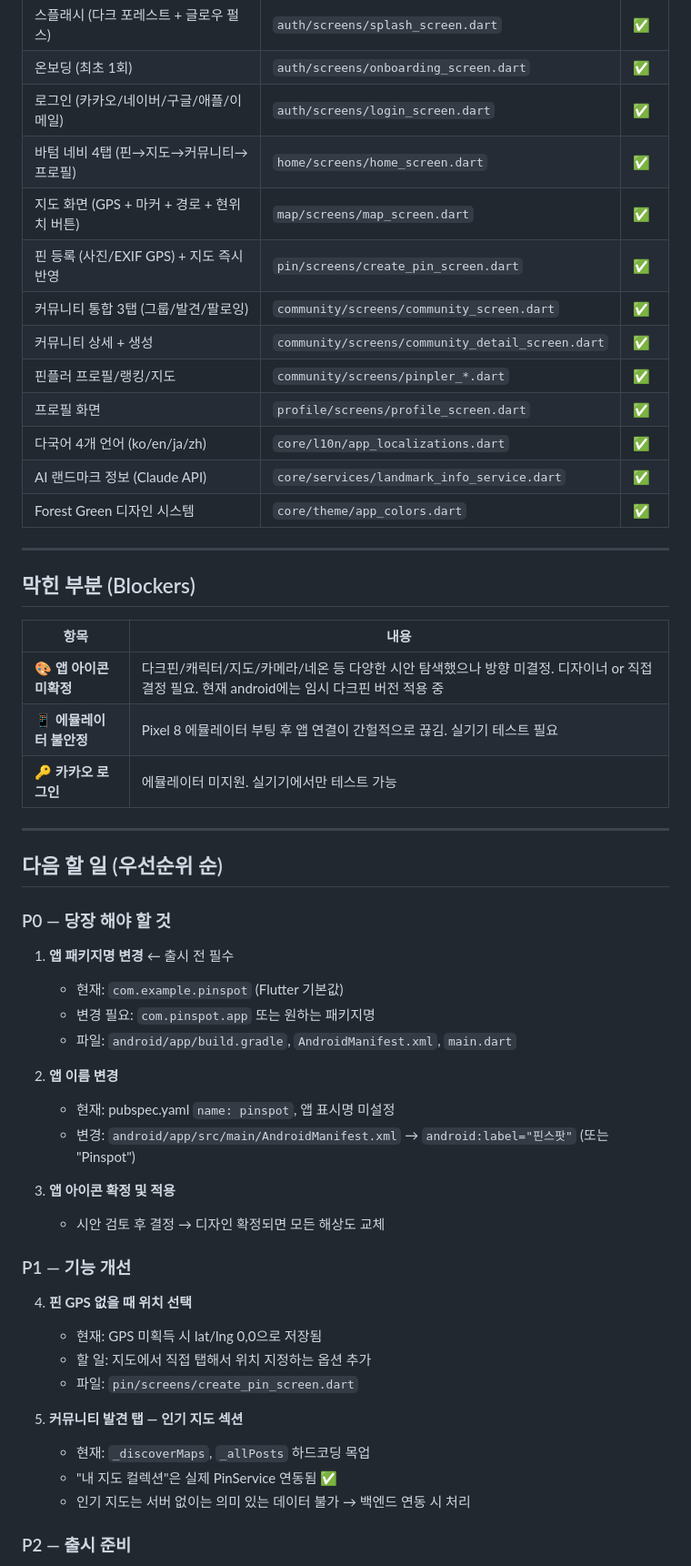
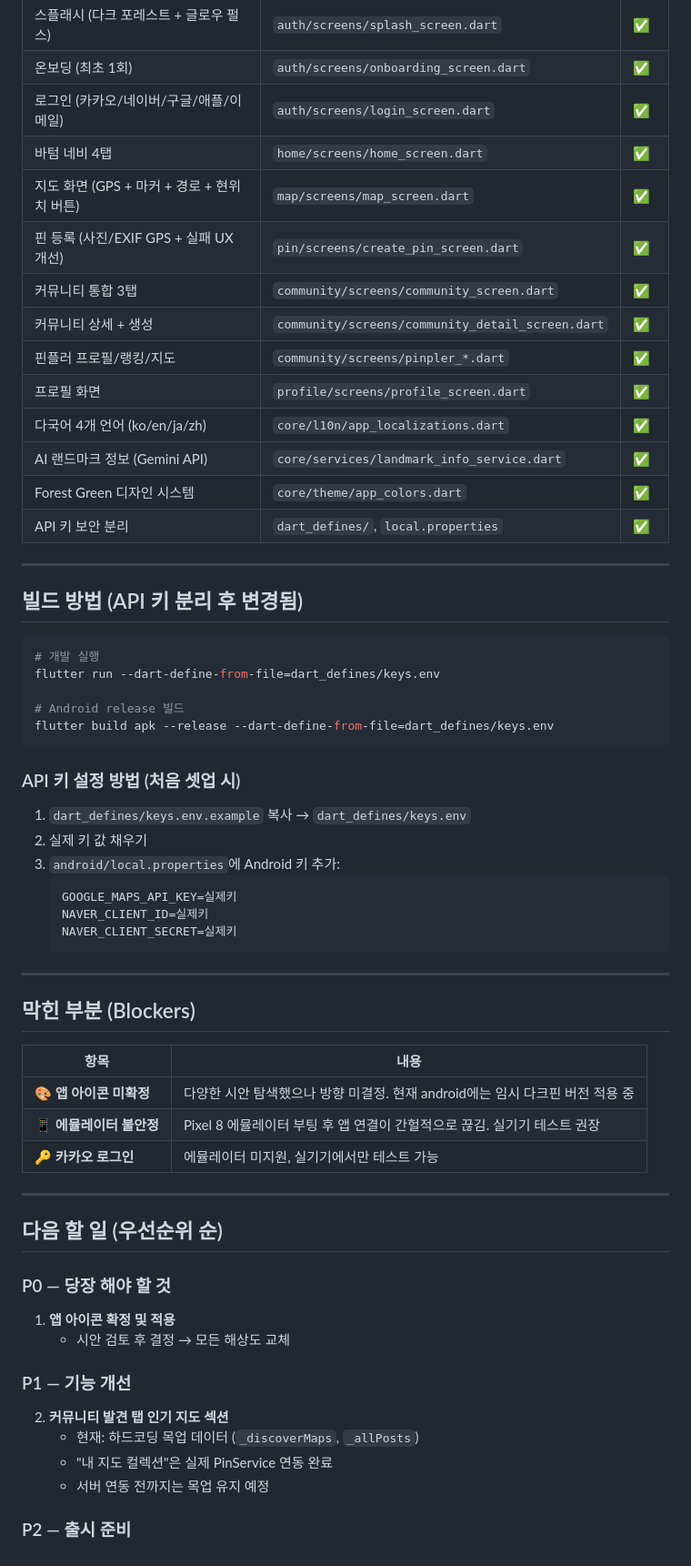
Before and after one commit to hee-99/pinspot, a Markdown page: HANDOFF.md, the part around one of its changes. Shown at 91% size. Rendered like a GitHub page.

Commit message:
docs: HANDOFF.md 2026-06-08 최종 정리
- 오늘 완료 작업 5건 기록
- 빌드 방법 변경사항 반영 (dart-define-from-file)
- API 키 설정 방법 가이드 추가
- 다음 할 일 P0/P1/P2 재정리

Co-Authored-By: Claude Sonnet 4.6 <noreply@anthropic.com>

````diff
--- a/HANDOFF.md
+++ b/HANDOFF.md
@@ -44,16 +47,40 @@
 | 스플래시 (다크 포레스트 + 글로우 펄스) | `auth/screens/splash_screen.dart` | ✅ |
 | 온보딩 (최초 1회) | `auth/screens/onboarding_screen.dart` | ✅ |
 | 로그인 (카카오/네이버/구글/애플/이메일) | `auth/screens/login_screen.dart` | ✅ |
-| 바텀 네비 4탭 (핀→지도→커뮤니티→프로필) | `home/screens/home_screen.dart` | ✅ |
+| 바텀 네비 4탭 | `home/screens/home_screen.dart` | ✅ |
 | 지도 화면 (GPS + 마커 + 경로 + 현위치 버튼) | `map/screens/map_screen.dart` | ✅ |
-| 핀 등록 (사진/EXIF GPS) + 지도 즉시 반영 | `pin/screens/create_pin_screen.dart` | ✅ |
-| 커뮤니티 통합 3탭 (그룹/발견/팔로잉) | `community/screens/community_screen.dart` | ✅ |
+| 핀 등록 (사진/EXIF GPS + 실패 UX 개선) | `pin/screens/create_pin_screen.dart` | ✅ |
+| 커뮤니티 통합 3탭 | `community/screens/community_screen.dart` | ✅ |
 | 커뮤니티 상세 + 생성 | `community/screens/community_detail_screen.dart` | ✅ |
 | 핀플러 프로필/랭킹/지도 | `community/screens/pinpler_*.dart` | ✅ |
 | 프로필 화면 | `profile/screens/profile_screen.dart` | ✅ |
 | 다국어 4개 언어 (ko/en/ja/zh) | `core/l10n/app_localizations.dart` | ✅ |
-| AI 랜드마크 정보 (Claude API) | `core/services/landmark_info_service.dart` | ✅ |
+| AI 랜드마크 정보 (Gemini API) | `core/services/landmark_info_service.dart` | ✅ |
 | Forest Green 디자인 시스템 | `core/theme/app_colors.dart` | ✅ |
+| API 키 보안 분리 | `dart_defines/`, `local.properties` | ✅ |
+
+---
+
+## 빌드 방법 (API 키 분리 후 변경됨)
+
+```bash
+# 개발 실행
+flutter run --dart-define-from-file=dart_defines/keys.env
+
+# Android release 빌드
+flutter build apk --release --dart-define-from-file=dart_defines/keys.env
+```
+
+### API 키 설정 방법 (처음 셋업 시)
+
+1. `dart_defines/keys.env.example` 복사 → `dart_defines/keys.env`
+2. 실제 키 값 채우기
+3. `android/local.properties`에 Android 키 추가:
+   ```
+   GOOGLE_MAPS_API_KEY=실제키
+   NAVER_CLIENT_ID=실제키
+   NAVER_CLIENT_SECRET=실제키
+   ```
 
 ---
 
@@ -61,9 +88,9 @@
 
 | 항목 | 내용 |
 |------|------|
-| 🎨 **앱 아이콘 미확정** | 다크핀/캐릭터/지도/카메라/네온 등 다양한 시안 탐색했으나 방향 미결정. 디자이너 or 직접 결정 필요. 현재 android에는 임시 다크핀 버전 적용 중 |
-| 📱 **에뮬레이터 불안정** | Pixel 8 에뮬레이터 부팅 후 앱 연결이 간헐적으로 끊김. 실기기 테스트 필요 |
-| 🔑 **카카오 로그인** | 에뮬레이터 미지원. 실기기에서만 테스트 가능 |
+| 🎨 **앱 아이콘 미확정** | 다양한 시안 탐색했으나 방향 미결정. 현재 android에는 임시 다크핀 버전 적용 중 |
+| 📱 **에뮬레이터 불안정** | Pixel 8 에뮬레이터 부팅 후 앱 연결이 간헐적으로 끊김. 실기기 테스트 권장 |
+| 🔑 **카카오 로그인** | 에뮬레이터 미지원, 실기기에서만 테스트 가능 |
 
 ---
 
@@ -71,29 +98,15 @@
 
 ### P0 — 당장 해야 할 것
 
-1. **앱 패키지명 변경** ← 출시 전 필수
-   - 현재: `com.example.pinspot` (Flutter 기본값)
-   - 변경 필요: `com.pinspot.app` 또는 원하는 패키지명
-   - 파일: `android/app/build.gradle`, `AndroidManifest.xml`, `main.dart`
-
-2. **앱 이름 변경**
-   - 현재: pubspec.yaml `name: pinspot`, 앱 표시명 미설정
-   - 변경: `android/app/src/main/AndroidManifest.xml` → `android:label="핀스팟"` (또는 "Pinspot")
-
-3. **앱 아이콘 확정 및 적용**
-   - 시안 검토 후 결정 → 디자인 확정되면 모든 해상도 교체
+1. **앱 아이콘 확정 및 적용**
+   - 시안 검토 후 결정 → 모든 해상도 교체
 
 ### P1 — 기능 개선
 
-4. **핀 GPS 없을 때 위치 선택**
-   - 현재: GPS 미획득 시 lat/lng 0,0으로 저장됨
-   - 할 일: 지도에서 직접 탭해서 위치 지정하는 옵션 추가
-   - 파일: `pin/screens/create_pin_screen.dart`
-
-5. **커뮤니티 발견 탭 — 인기 지도 섹션**
-   - 현재: `_discoverMaps`, `_allPosts` 하드코딩 목업
-   - "내 지도 컬렉션"은 실제 PinService 연동됨 ✅
-   - 인기 지도는 서버 없이는 의미 있는 데이터 불가 → 백엔드 연동 시 처리
+2. **커뮤니티 발견 탭 인기 지도 섹션**
+   - 현재: 하드코딩 목업 데이터 (`_discoverMaps`, `_allPosts`)
+   - "내 지도 컬렉션"은 실제 PinService 연동 완료
+   - 서버 연동 전까지는 목업 유지 예정
 
 ### P2 — 출시 준비
 
````
Also changed, not shown: other parts of HANDOFF.md (+22 -9 lines).
